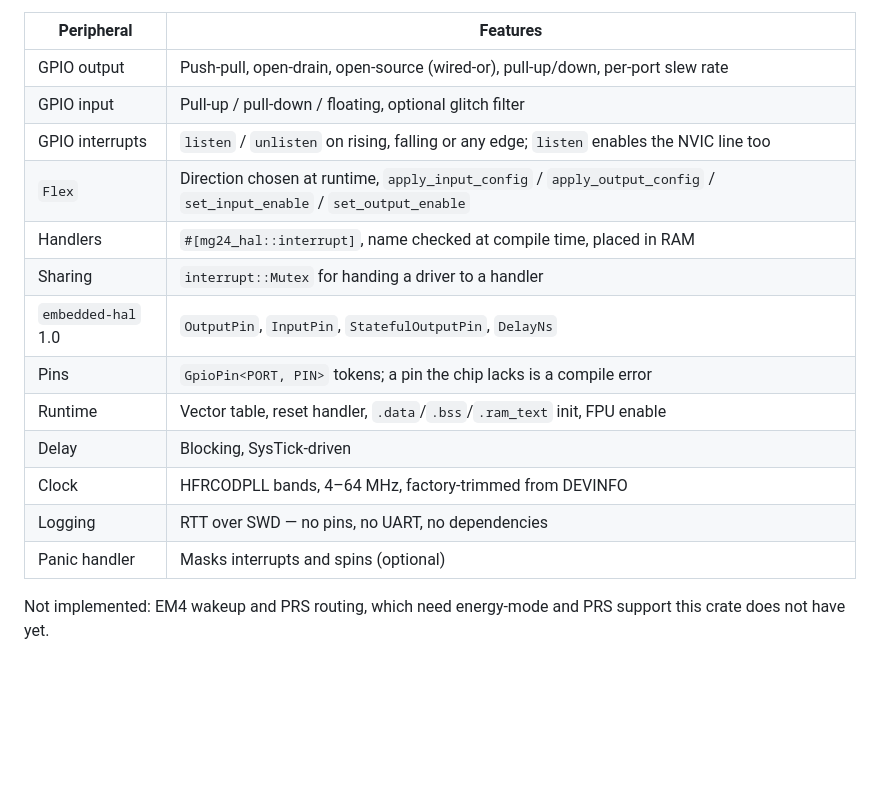
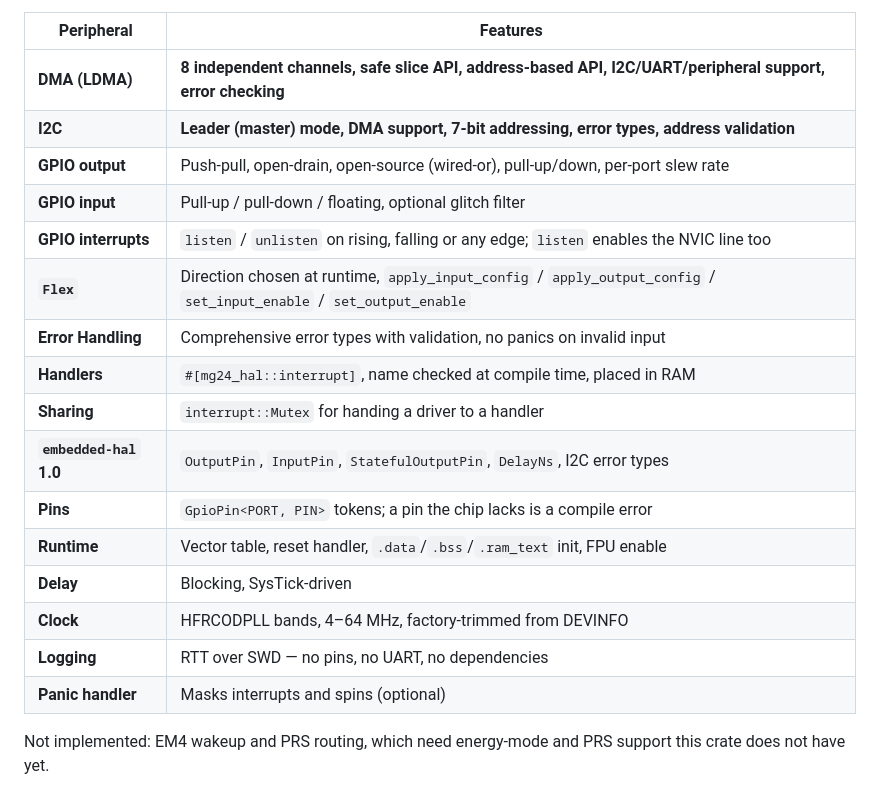
Before and after one commit to fr9rx/MG24-HAL, a Markdown page: README.md, the part around one of its changes. Drawn GitHub-style; blank space fills up the shorter version.

```diff
--- a/README.md
+++ b/README.md
@@ -26,19 +31,22 @@ interrupt handler tolerable.
 
 | Peripheral | Features |
 |------------|----------|
-| GPIO output | Push‑pull, open‑drain, open‑source (wired‑or), pull‑up/down, per‑port slew rate |
-| GPIO input | Pull‑up / pull‑down / floating, optional glitch filter |
-| GPIO interrupts | `listen` / `unlisten` on rising, falling or any edge; `listen` enables the NVIC line too |
-| `Flex` | Direction chosen at runtime, `apply_input_config` / `apply_output_config` / `set_input_enable` / `set_output_enable` |
-| Handlers | `#[mg24_hal::interrupt]`, name checked at compile time, placed in RAM |
-| Sharing | `interrupt::Mutex` for handing a driver to a handler |
-| `embedded-hal` 1.0 | `OutputPin`, `InputPin`, `StatefulOutputPin`, `DelayNs` |
-| Pins | `GpioPin<PORT, PIN>` tokens; a pin the chip lacks is a compile error |
-| Runtime | Vector table, reset handler, `.data`/`.bss`/`.ram_text` init, FPU enable |
-| Delay | Blocking, SysTick‑driven |
-| Clock | HFRCODPLL bands, 4–64 MHz, factory‑trimmed from DEVINFO |
-| Logging | RTT over SWD — no pins, no UART, no dependencies |
-| Panic handler | Masks interrupts and spins (optional) |
+| **DMA (LDMA)** | **8 independent channels, safe slice API, address-based API, I2C/UART/peripheral support, error checking** |
+| **I2C** | **Leader (master) mode, DMA support, 7-bit addressing, error types, address validation** |
+| **GPIO output** | Push‑pull, open‑drain, open‑source (wired‑or), pull‑up/down, per‑port slew rate |
+| **GPIO input** | Pull‑up / pull‑down / floating, optional glitch filter |
+| **GPIO interrupts** | `listen` / `unlisten` on rising, falling or any edge; `listen` enables the NVIC line too |
+| **`Flex`** | Direction chosen at runtime, `apply_input_config` / `apply_output_config` / `set_input_enable` / `set_output_enable` |
+| **Error Handling** | Comprehensive error types with validation, no panics on invalid input |
+| **Handlers** | `#[mg24_hal::interrupt]`, name checked at compile time, placed in RAM |
+| **Sharing** | `interrupt::Mutex` for handing a driver to a handler |
+| **`embedded-hal` 1.0** | `OutputPin`, `InputPin`, `StatefulOutputPin`, `DelayNs`, I2C error types |
+| **Pins** | `GpioPin<PORT, PIN>` tokens; a pin the chip lacks is a compile error |
+| **Runtime** | Vector table, reset handler, `.data`/`.bss`/`.ram_text` init, FPU enable |
+| **Delay** | Blocking, SysTick‑driven |
+| **Clock** | HFRCODPLL bands, 4–64 MHz, factory‑trimmed from DEVINFO |
+| **Logging** | RTT over SWD — no pins, no UART, no dependencies |
+| **Panic handler** | Masks interrupts and spins (optional) |
 
 Not implemented: EM4 wakeup and PRS routing, which need energy‑mode and PRS
 support this crate does not have yet.
```
Also changed, not shown: other parts of README.md (+42 -0 lines), macros/README.md (added, +60 -0 lines).
